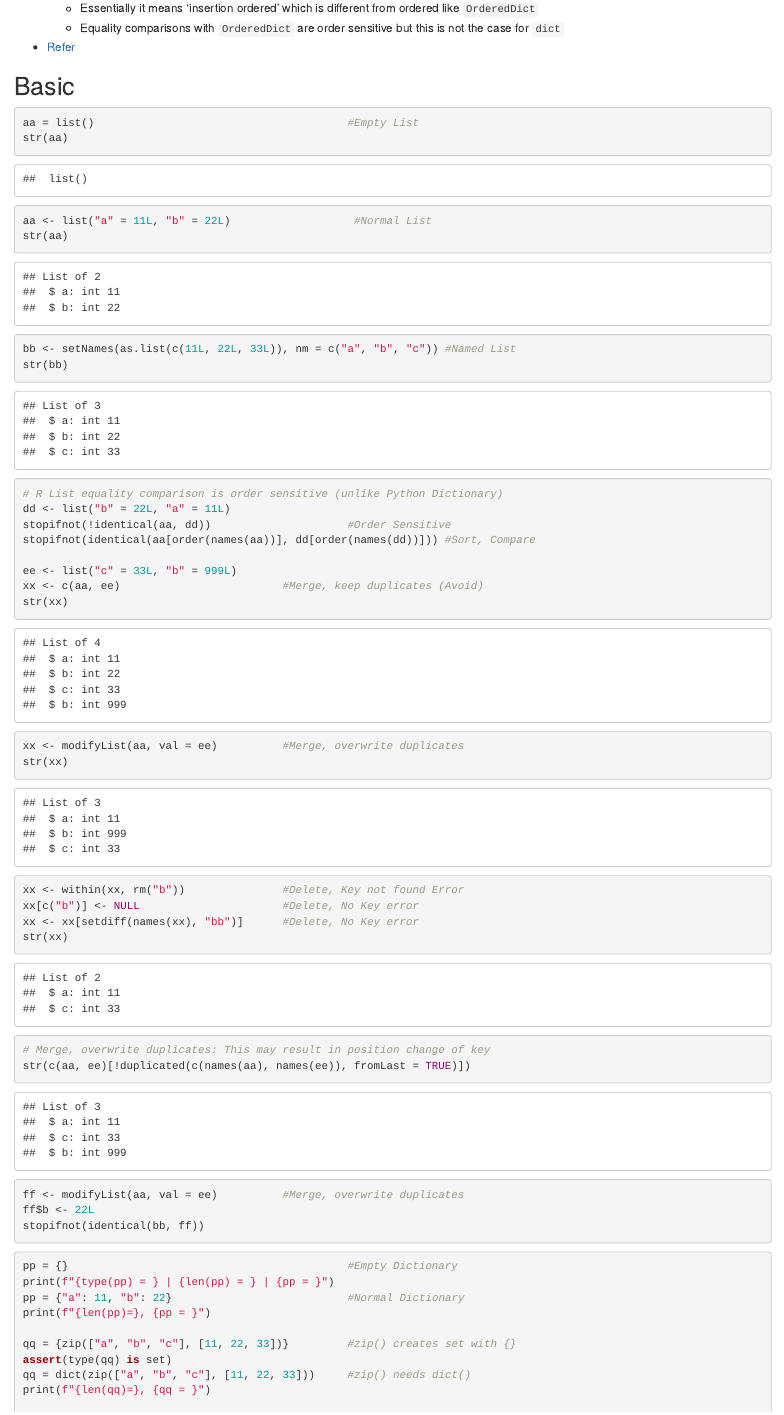
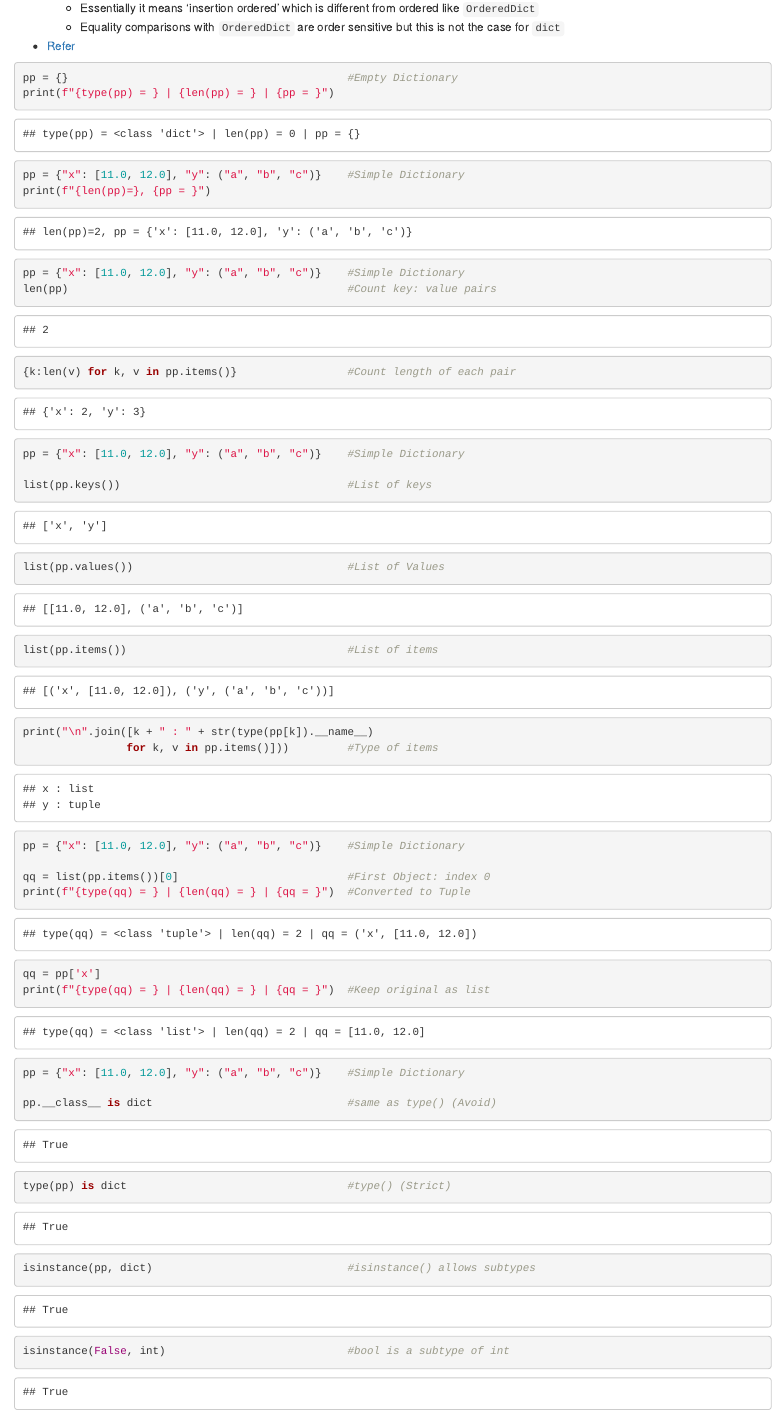
Before and after one commit to shivam7898/PYxR, an R Markdown document (p03-List-Dict.Rmd): the page in a window 1100 px wide, from 2330 px down before the commit and from 2370 px down after it, so that both start at the same text. Rendered offline with R 4.5, knitr and Pandoc, with nearby package versions; drawn as R Markdown's standard HTML page in place of the format the file asks for; some code elsewhere in the file could not run offline; common packages that the code uses without loading them are loaded.

Commit message:
add: Py dict

````diff
--- a/p03-List-Dict.Rmd
+++ b/p03-List-Dict.Rmd
@@ -74,0 +78,52 @@
+```{python 'Y-Dict-1', decorate=TRUE}
+pp = {}                                           #Empty Dictionary
+print(f"{type(pp) = } | {len(pp) = } | {pp = }")
+
+pp = {"x": [11.0, 12.0], "y": ("a", "b", "c")}    #Simple Dictionary
+print(f"{len(pp)=}, {pp = }")
+
+```
+
+```{python 'Y-Dict-2'}
+pp = {"x": [11.0, 12.0], "y": ("a", "b", "c")}    #Simple Dictionary
+len(pp)                                           #Count key: value pairs
+
+{k:len(v) for k, v in pp.items()}                 #Count length of each pair
+
+```
+
+```{python 'Y-Dict-3'}
+pp = {"x": [11.0, 12.0], "y": ("a", "b", "c")}    #Simple Dictionary
+
+list(pp.keys())                                   #List of keys
+
+list(pp.values())                                 #List of Values
+
+list(pp.items())                                  #List of items
+
+print("\n".join([k + " : " + str(type(pp[k]).__name__)
+                for k, v in pp.items()]))         #Type of items
+
+```
+
+```{python 'Y-Dict-4'}
+pp = {"x": [11.0, 12.0], "y": ("a", "b", "c")}    #Simple Dictionary
+
+qq = list(pp.items())[0]                          #First Object: index 0
+print(f"{type(qq) = } | {len(qq) = } | {qq = }")  #Converted to Tuple
+
+qq = pp['x']
+print(f"{type(qq) = } | {len(qq) = } | {qq = }")  #Keep original as list
+
+```
+
+```{python 'Y-Dict-5'}
+pp = {"x": [11.0, 12.0], "y": ("a", "b", "c")}    #Simple Dictionary
+
+pp.__class__ is dict                              #same as type() (Avoid)
+
+type(pp) is dict                                  #type() (Strict)
+
+isinstance(pp, dict)                              #isinstance() allows subtypes
+
+isinstance(False, int)                            #bool is a subtype of int
@@ -75,7 +134,3 @@
 
 ## Basic
 
-```{r 'R-List', decorate=TRUE}
-aa = list()                                       #Empty List
-str(aa)
-aa <- list("a" = 11L, "b" = 22L)                   #Normal List
@@ -110,7 +169,7 @@
 ```{python 'Y-Dict', decorate=TRUE}
 pp = {}                                           #Empty Dictionary
 print(f"{type(pp) = } | {len(pp) = } | {pp = }")
-pp = {"a": 11, "b": 22}                           #Normal Dictionary
+pp = {"a": 11, "b": 22}                           #Simple Dictionary
 print(f"{len(pp)=}, {pp = }")
 
 qq = {zip(["a", "b", "c"], [11, 22, 33])}         #zip() creates set with {}
````
Also changed, not shown: p01-Introduction.Rmd (+2 -6 lines), p03-List-Dict.Rmd (25 more changed lines).
